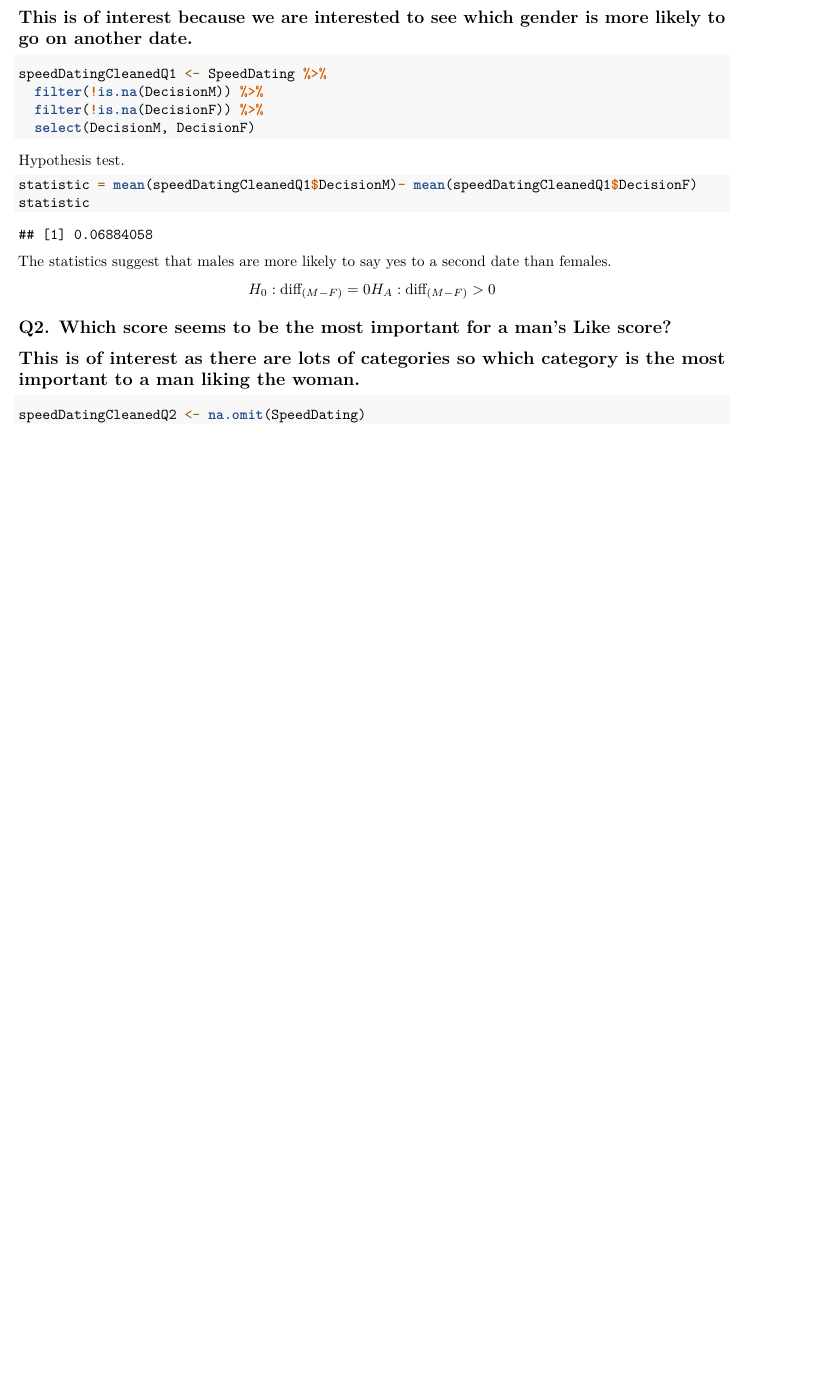
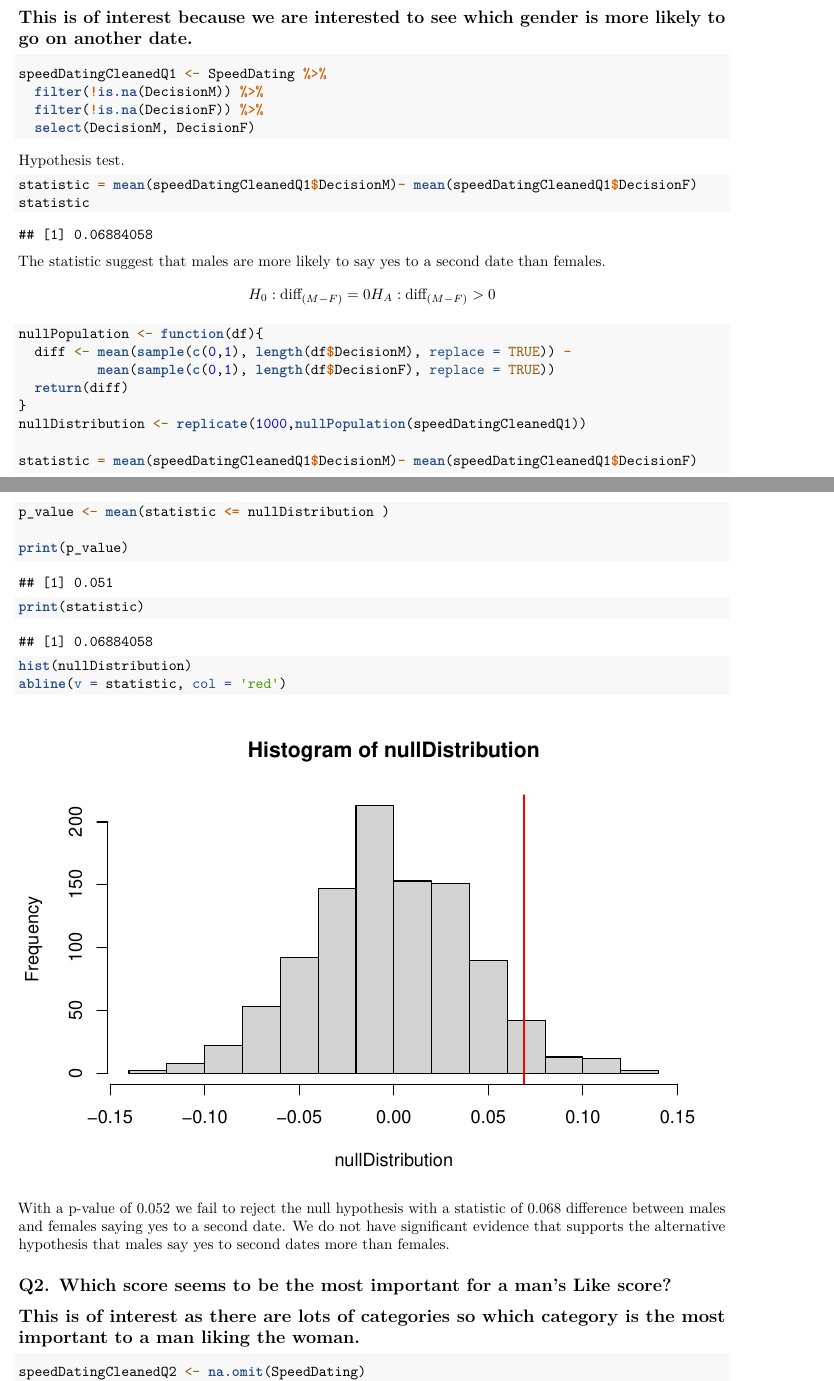
Before and after one commit to Brskdd/STTproj, an R Markdown document (workData/statistician.Rmd): part of page 1 of 6 before the commit and two parts of pages 1 and 2 of 7 after it, the two joined at a grey line, cut so that both start at the same text, the shorter picture padded with empty space. Rendered offline with R 4.5, knitr and Pandoc, then LaTeX, with nearby package versions; code that draws random numbers runs with fixed seeds of ours.

Commit message:
Add files via upload

````diff
--- a/workData/statistician.Rmd
+++ b/workData/statistician.Rmd
@@ -29,12 +29,31 @@ Hypothesis test.
 statistic = mean(speedDatingCleanedQ1$DecisionM)- mean(speedDatingCleanedQ1$DecisionF)
 statistic
 ```
-The statistics suggest that males are more likely to say yes to a second date than females.
+The statistic suggest that males are more likely to say yes to a second date than females.
 $$
 H_0: \text{diff}_{(M - F)} = 0
 \\
 H_A:\text{diff}_{(M - F)} > 0
 $$
+```{r}
+nullPopulation <- function(df){
+  diff <- mean(sample(c(0,1), length(df$DecisionM), replace = TRUE)) -
+          mean(sample(c(0,1), length(df$DecisionF), replace = TRUE))
+  return(diff)
+}
+nullDistribution <- replicate(1000,nullPopulation(speedDatingCleanedQ1))
+
+statistic = mean(speedDatingCleanedQ1$DecisionM)- mean(speedDatingCleanedQ1$DecisionF)
+p_value <- mean(statistic <= nullDistribution )
+
+print(p_value)
+print(statistic)
+
+hist(nullDistribution)
+abline(v = statistic, col = 'red')
+```
+With a p-value of 0.052 we fail to reject the null hypothesis with a statistic of 0.068 difference between males and females saying yes to a second date. We do not have significant evidence that supports the alternative hypothesis that males say yes to second dates more than females.
+
 
 ## Q2. Which score seems to be the most important for a man's Like score?
 ## This is of interest as there are lots of categories so which category is the most important to a man liking the woman.
````
